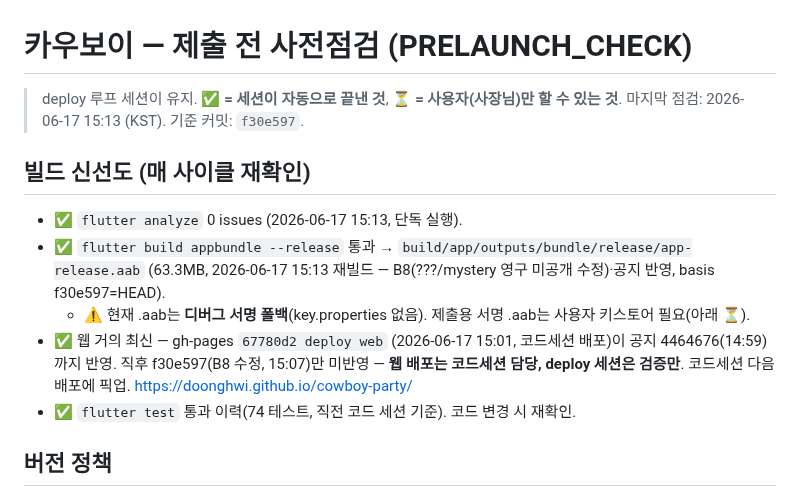
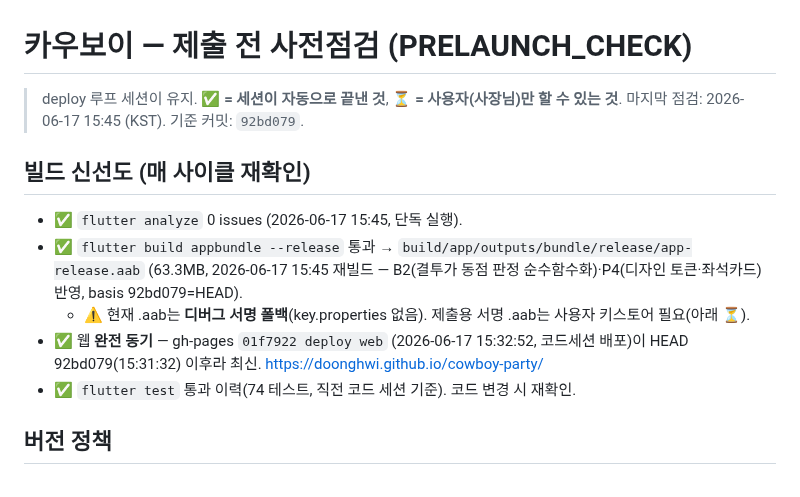
Before and after one commit to doonghwi/cowboy-party, a Markdown page: store/PRELAUNCH_CHECK.md, the part around the change. Drawn GitHub-style.

Commit message:
docs(deploy): PRELAUNCH_CHECK 갱신 — B2+P4 반영 .aab 재빌드(63.3MB, basis 92bd079)·웹 완전동기

```diff
--- a/store/PRELAUNCH_CHECK.md
+++ b/store/PRELAUNCH_CHECK.md
@@ -1,13 +1,13 @@
 # 카우보이 — 제출 전 사전점검 (PRELAUNCH_CHECK)
 
 > deploy 루프 세션이 유지. **✅ = 세션이 자동으로 끝낸 것**, **⏳ = 사용자(사장님)만 할 수 있는 것**.
-> 마지막 점검: 2026-06-17 15:13 (KST). 기준 커밋: `f30e597`.
+> 마지막 점검: 2026-06-17 15:45 (KST). 기준 커밋: `92bd079`.
 
 ## 빌드 신선도 (매 사이클 재확인)
-- ✅ `flutter analyze` 0 issues (2026-06-17 15:13, 단독 실행).
-- ✅ `flutter build appbundle --release` 통과 → `build/app/outputs/bundle/release/app-release.aab` (63.3MB, 2026-06-17 15:13 재빌드 — B8(???/mystery 영구 미공개 수정)·공지 반영, basis f30e597=HEAD).
+- ✅ `flutter analyze` 0 issues (2026-06-17 15:45, 단독 실행).
+- ✅ `flutter build appbundle --release` 통과 → `build/app/outputs/bundle/release/app-release.aab` (63.3MB, 2026-06-17 15:45 재빌드 — B2(결투가 동점 판정 순수함수화)·P4(디자인 토큰·좌석카드) 반영, basis 92bd079=HEAD).
   - ⚠️ 현재 .aab는 **디버그 서명 폴백**(key.properties 없음). 제출용 서명 .aab는 사용자 키스토어 필요(아래 ⏳).
-- ✅ 웹 거의 최신 — gh-pages `67780d2 deploy web` (2026-06-17 15:01, 코드세션 배포)이 공지 4464676(14:59)까지 반영. 직후 f30e597(B8 수정, 15:07)만 미반영 — **웹 배포는 코드세션 담당, deploy 세션은 검증만**. 코드세션 다음 배포에 픽업. https://doonghwi.github.io/cowboy-party/
+- ✅ 웹 **완전 동기** — gh-pages `01f7922 deploy web` (2026-06-17 15:32:52, 코드세션 배포)이 HEAD 92bd079(15:31:32) 이후라 최신. https://doonghwi.github.io/cowboy-party/
 - ✅ `flutter test` 통과 이력(74 테스트, 직전 코드 세션 기준). 코드 변경 시 재확인.
 
 ## 버전 정책
```
